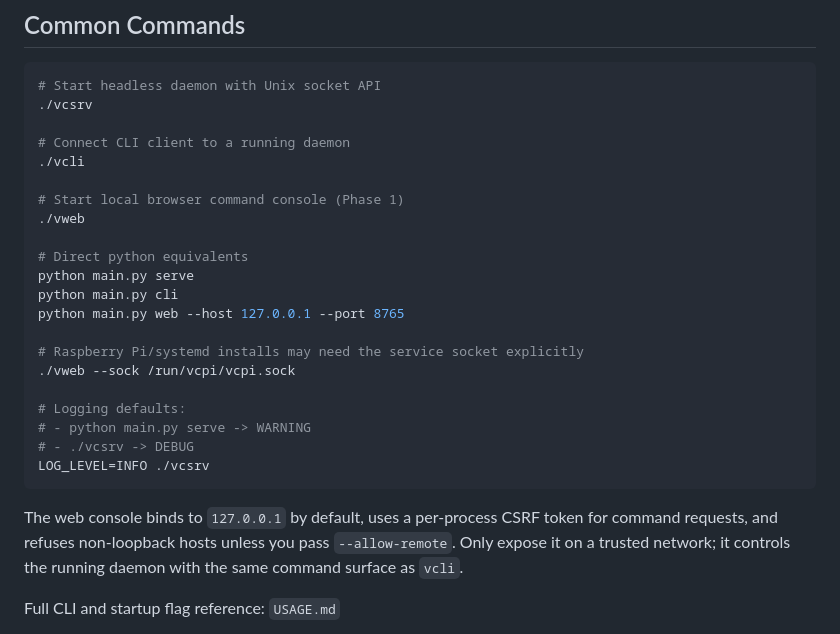
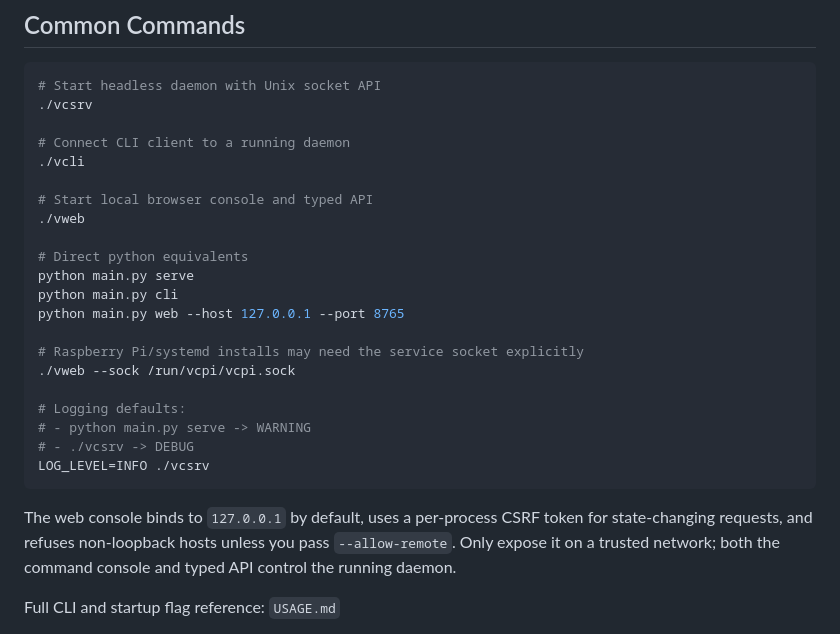
Before and after one commit to deflax/vcpi, a Markdown page: README.md, the part around one of its changes. Drawn GitHub-style.

````diff
--- a/README.md
+++ b/README.md
@@ -88,7 +89,7 @@ sudo apt install libasound2-dev libjack-dev libportaudio2
 # Connect CLI client to a running daemon
 ./vcli
 
-# Start local browser command console (Phase 1)
+# Start local browser console and typed API
 ./vweb
 
 # Direct python equivalents
@@ -106,9 +107,9 @@ LOG_LEVEL=INFO ./vcsrv
 ```
 
 The web console binds to `127.0.0.1` by default, uses a per-process CSRF token
-for command requests, and refuses non-loopback hosts unless you pass
-`--allow-remote`. Only expose it on a trusted network; it controls the running
-daemon with the same command surface as `vcli`.
+for state-changing requests, and refuses non-loopback hosts unless you pass
+`--allow-remote`. Only expose it on a trusted network; both the command console
+and typed API control the running daemon.
 
 Full CLI and startup flag reference: `USAGE.md`
 
````
Also changed, not shown: other parts of README.md (+41 -4 lines), USAGE.md (+60 -10 lines).
